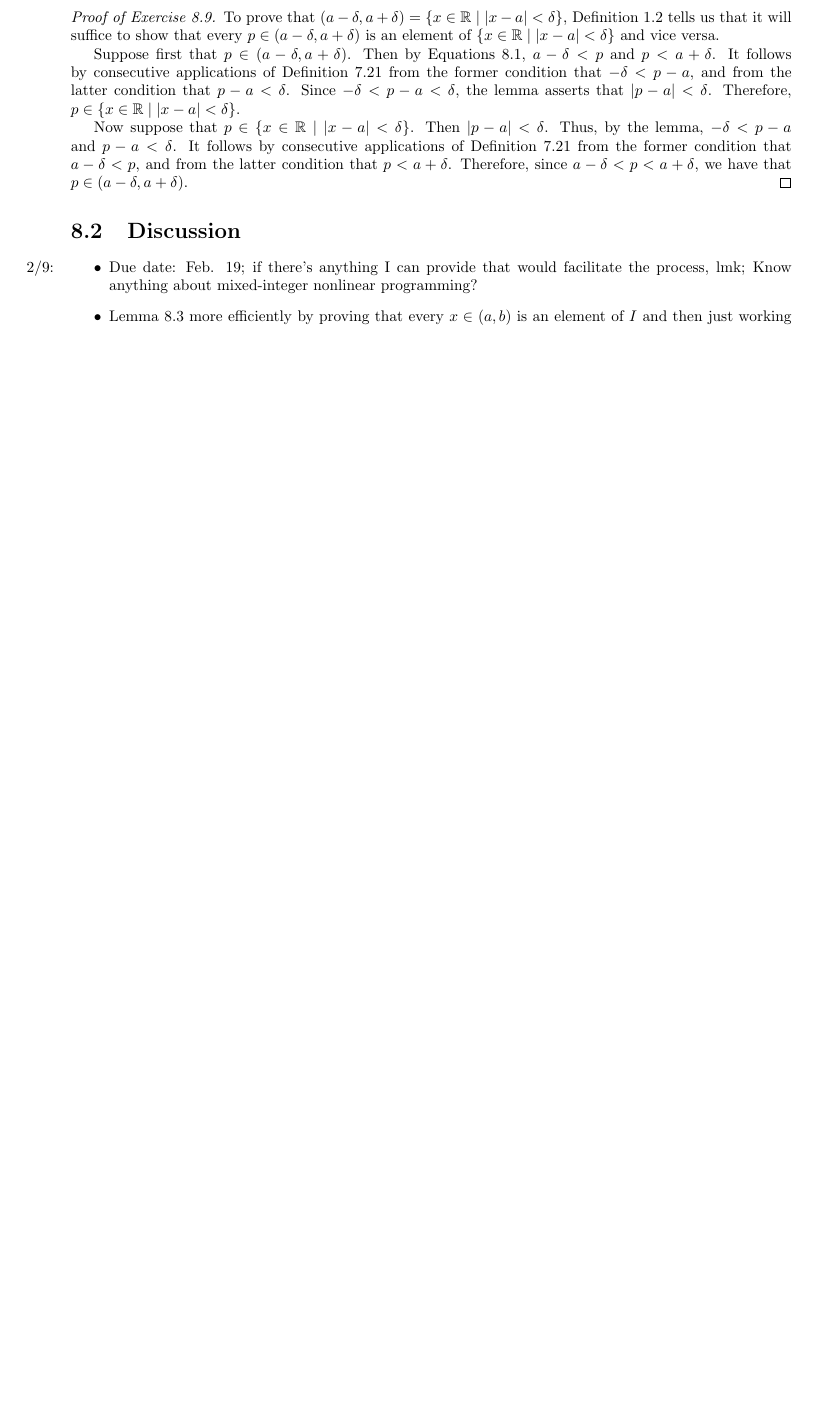
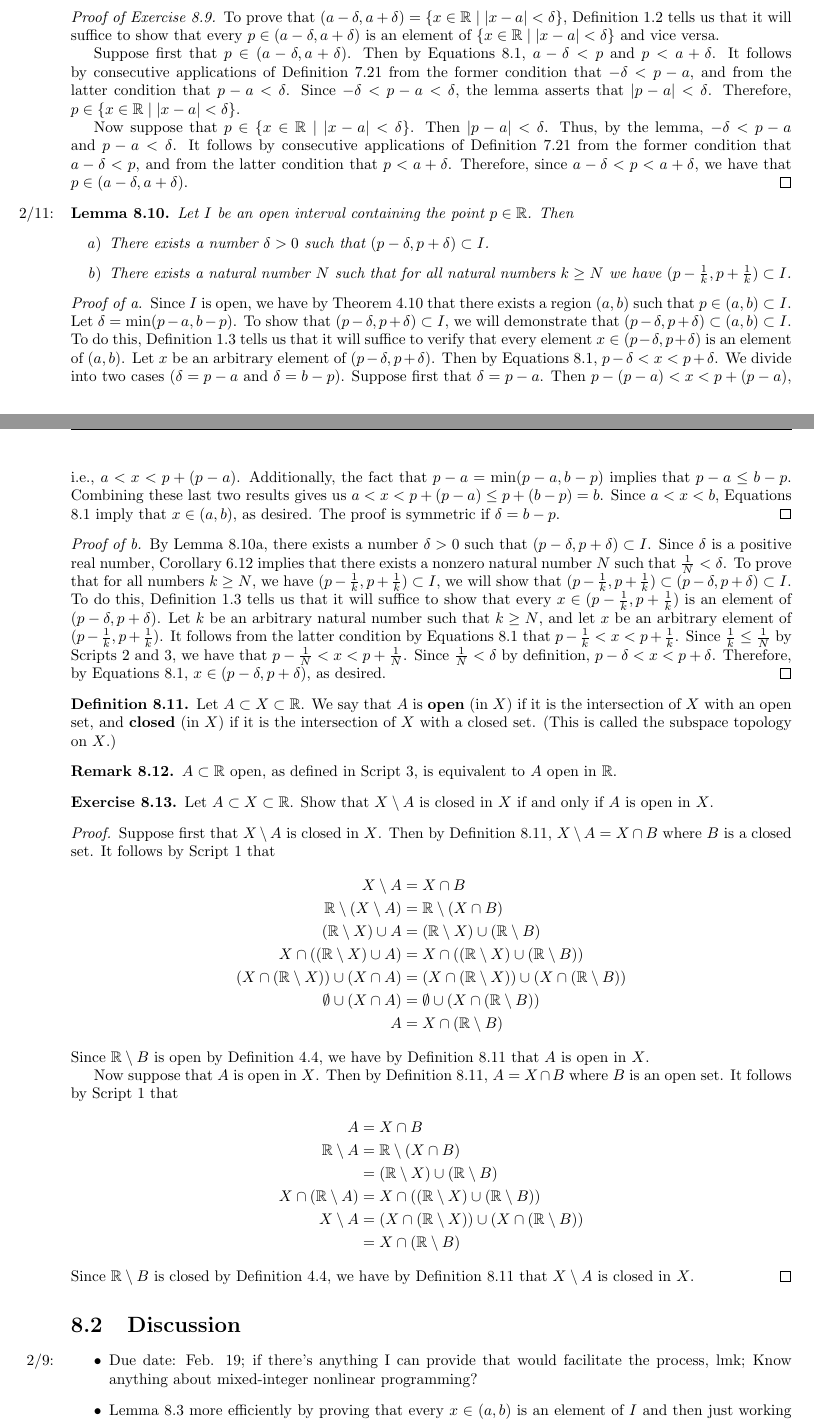
Before and after one commit to shadypuck/MATH16210Notes, a LaTeX thesis (main.tex, which reads Script8/script8.tex): part of page 29 of 30 before the commit and two parts of pages 29 and 30 of 31 after it, the two joined at a grey line, cut so that both start at the same text, the shorter picture padded with empty space. The pictures show the PDF file main.pdf that the author committed with the source.

Commit message:
Script 8 (2)

```diff
--- a/Script8/script8.tex
+++ b/Script8/script8.tex
@@ -135,6 +135,55 @@ More generally, we adopt the following standard notation:
     \end{proof}
 \end{exercise}
 
+\begin{lemma}\label{lem:8.10}\marginnote{\emph{2/11:}}
+    Let $I$ be an open interval containing the point $p\in\R$. Then
+    \begin{enumerate}[label={\alph*\textup{)}},ref={\thelemma\alph*}]
+        \item \label{lem:8.10a}There exists a number $\delta>0$ such that $(p-\delta,p+\delta)\subset I$.
+        \item \label{lem:8.10b}There exists a natural number $N$ such that for all natural numbers $k\geq N$ we have $(p-\frac{1}{k},p+\frac{1}{k})\subset I$.
+    \end{enumerate}
+    \begin{proof}[Proof of a]
+        Since $I$ is open, we have by Theorem \ref{trm:4.10} that there exists a region $(a,b)$ such that $p\in(a,b)\subset I$. Let $\delta=\min(p-a,b-p)$. To show that $(p-\delta,p+\delta)\subset I$, we will demonstrate that $(p-\delta,p+\delta)\subset(a,b)\subset I$. To do this, Definition \ref{dfn:1.3} tells us that it will suffice to verify that every element $x\in(p-\delta,p+\delta)$ is an element of $(a,b)$. Let $x$ be an arbitrary element of $(p-\delta,p+\delta)$. Then by Equations \ref{eqn:8.1}, $p-\delta<x<p+\delta$. We divide into two cases ($\delta=p-a$ and $\delta=b-p$). Suppose first that $\delta=p-a$. Then $p-(p-a)<x<p+(p-a)$, i.e., $a<x<p+(p-a)$. Additionally, the fact that $p-a=\min(p-a,b-p)$ implies that $p-a\leq b-p$. Combining these last two results gives us $a<x<p+(p-a)\leq p+(b-p)=b$. Since $a<x<b$, Equations \ref{eqn:8.1} imply that $x\in(a,b)$, as desired. The proof is symmetric if $\delta=b-p$.
+    \end{proof}
+    \begin{proof}[Proof of b]
+        By Lemma \ref{lem:8.10a}, there exists a number $\delta>0$ such that $(p-\delta,p+\delta)\subset I$. Since $\delta$ is a positive real number, Corollary \ref{cly:6.12} implies that there exists a nonzero natural number $N$ such that $\frac{1}{N}<\delta$. To prove that for all numbers $k\geq N$, we have $(p-\frac{1}{k},p+\frac{1}{k})\subset I$, we will show that $(p-\frac{1}{k},p+\frac{1}{k})\subset(p-\delta,p+\delta)\subset I$. To do this, Definition \ref{dfn:1.3} tells us that it will suffice to show that every $x\in(p-\frac{1}{k},p+\frac{1}{k})$ is an element of $(p-\delta,p+\delta)$. Let $k$ be an arbitrary natural number such that $k\geq N$, and let $x$ be an arbitrary element of $(p-\frac{1}{k},p+\frac{1}{k})$. It follows from the latter condition by Equations \ref{eqn:8.1} that $p-\frac{1}{k}<x<p+\frac{1}{k}$. Since $\frac{1}{k}\leq\frac{1}{N}$ by Scripts \ref{sct:2} and \ref{sct:3}, we have that $p-\frac{1}{N}<x<p+\frac{1}{N}$. Since $\frac{1}{N}<\delta$ by definition, $p-\delta<x<p+\delta$. Therefore, by Equations \ref{eqn:8.1}, $x\in(p-\delta,p+\delta)$, as desired.
+    \end{proof}
+\end{lemma}
+
+\begin{definition}\label{dfn:8.11}
+    Let $A\subset X\subset\R$. We say that $A$ is \textbf{open} (in $X$) if it is the intersection of $X$ with an open set, and \textbf{closed} (in $X$) if it is the intersection of $X$ with a closed set. (This is called the subspace topology on $X$.)
+\end{definition}
+
+\begin{remark}\label{rmk:8.12}
+    $A\subset\R$ open, as defined in Script \ref{sct:3}, is equivalent to $A$ open in $\R$.
+\end{remark}
+
+\begin{exercise}\label{exr:8.13}
+    Let $A\subset X\subset\R$. Show that $X\setminus A$ is closed in $X$ if and only if $A$ is open in $X$.
+    \begin{proof}
+        Suppose first that $X\setminus A$ is closed in $X$. Then by Definition \ref{dfn:8.11}, $X\setminus A=X\cap B$ where $B$ is a closed set. It follows by Script \ref{sct:1} that
+        \begin{align*}
+            X\setminus A &= X\cap B\\
+            \R\setminus(X\setminus A) &= \R\setminus(X\cap B)\\
+            (\R\setminus X)\cup A &= (\R\setminus X)\cup(\R\setminus B)\\
+            X\cap((\R\setminus X)\cup A) &= X\cap((\R\setminus X)\cup(\R\setminus B))\\
+            (X\cap(\R\setminus X))\cup(X\cap A) &= (X\cap(\R\setminus X))\cup(X\cap(\R\setminus B))\\
+            \emptyset\cup(X\cap A) &= \emptyset\cup(X\cap(\R\setminus B))\\
+            A &= X\cap(\R\setminus B)
+        \end{align*}
+        Since $\R\setminus B$ is open by Definition \ref{dfn:4.4}, we have by Definition \ref{dfn:8.11} that $A$ is open in $X$.\par
+        Now suppose that $A$ is open in $X$. Then by Definition \ref{dfn:8.11}, $A=X\cap B$ where $B$ is an open set. It follows by Script \ref{sct:1} that
+        \begin{align*}
+            A &= X\cap B\\
+            \R\setminus A &= \R\setminus(X\cap B)\\
+            &= (\R\setminus X)\cup(\R\setminus B)\\
+            X\cap(\R\setminus A) &= X\cap((\R\setminus X)\cup(\R\setminus B))\\
+            X\setminus A &= (X\cap(\R\setminus X))\cup(X\cap(\R\setminus B))\\
+            &= X\cap(\R\setminus B)
+        \end{align*}
+        Since $\R\setminus B$ is closed by Definition \ref{dfn:4.4}, we have by Definition \ref{dfn:8.11} that $X\setminus A$ is closed in $X$.
+    \end{proof}
+\end{exercise}
+
 
 
 
```
Also changed, not shown: Script8/script8.pdf, main.pdf.
